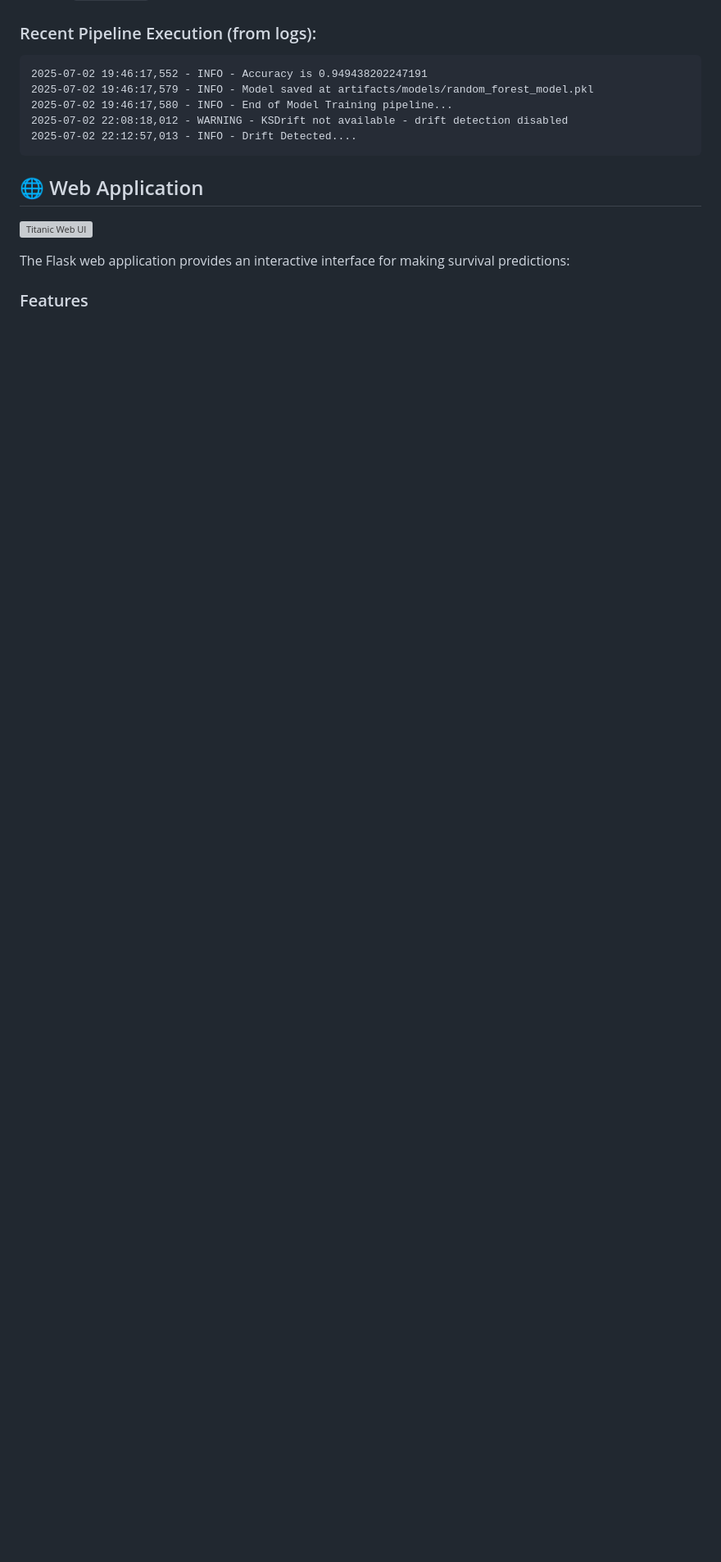
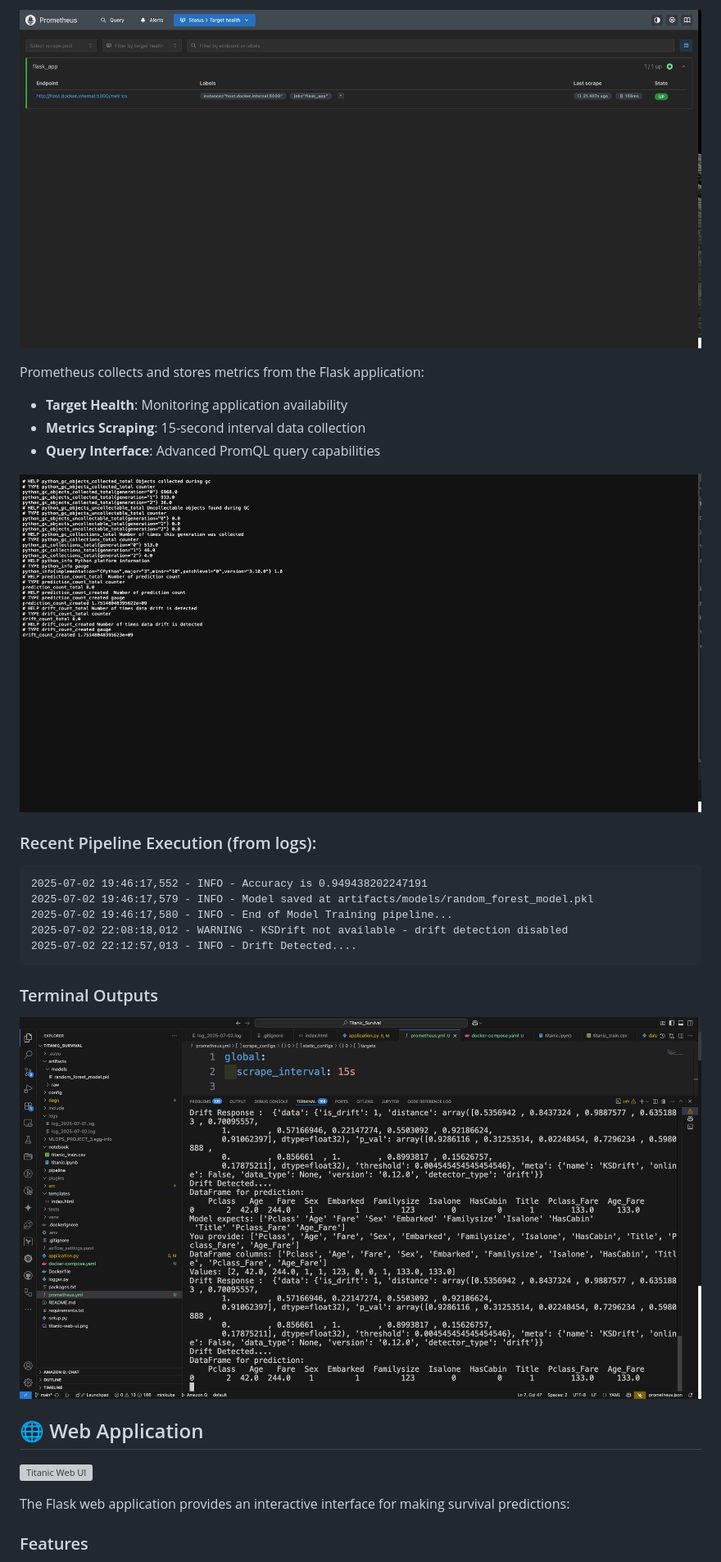
Before and after one commit to AbulFaizBangi/MLOps_Titanic-Survival-Project, a Markdown page: README.md, the part around the change printed below. Shown: that part at 82% size. Rendered like a GitHub page; pictures changed too: Promethues.jpg (added), Terminal Outputs.jpg (added), metrics.jpg (added); blank space fills up the shorter version; grey boxes are pictures that could not be loaded.

Commit message:
Prometheus & Grafana added

````diff
--- a/README.md
+++ b/README.md
@@ -191,3 +222,11 @@ print(features)
+![Prometheus Metrics](Promethues.jpg)
+
+Prometheus collects and stores metrics from the Flask application:
+- **Target Health**: Monitoring application availability
+- **Metrics Scraping**: 15-second interval data collection
+- **Query Interface**: Advanced PromQL query capabilities
+
+![Metrics Endpoint](metrics.jpg)
 
 ### Recent Pipeline Execution (from logs):
 ```
@@ -197,6 +236,10 @@ print(features)
 2025-07-02 22:08:18,012 - WARNING - KSDrift not available - drift detection disabled
 2025-07-02 22:12:57,013 - INFO - Drift Detected....
 ```
+
+### Terminal Outputs
+
+![Terminal Outputs](Terminal%20Outputs.jpg)
 
 ## 🌐 Web Application
 
````
Also changed, not shown: other parts of README.md (+72 -3 lines), Grafana Visual Board.jpg (added), 3 other files.
